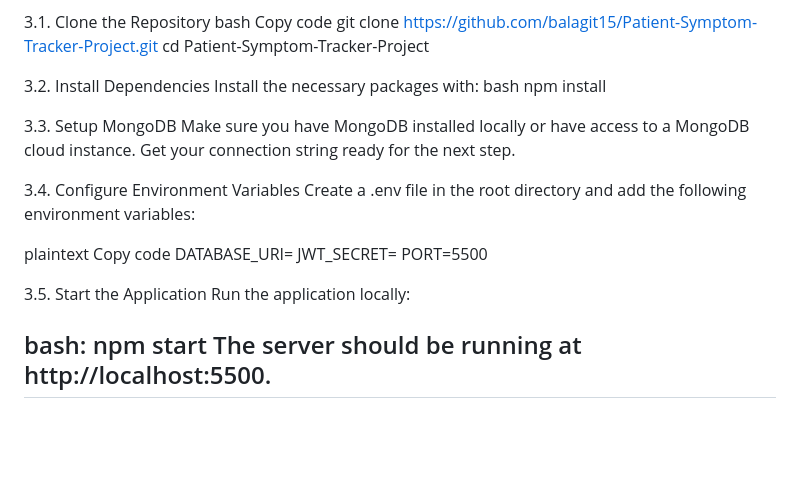
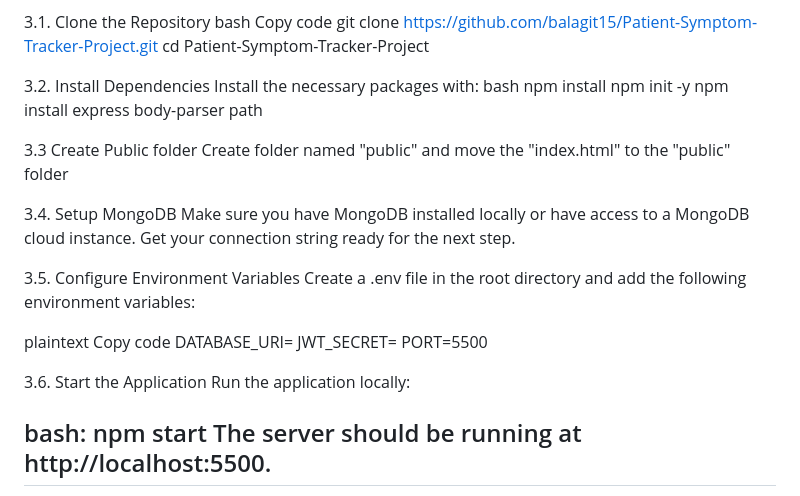
Before and after one commit to balagit15/Patient-Symptom-Tracker-Project, a Markdown page: README.md, the part around the change. GitHub-like rendering; blank space fills up the shorter version.

```diff
--- a/README.md
+++ b/README.md
@@ -48,11 +48,16 @@ cd Patient-Symptom-Tracker-Project
 Install the necessary packages with:
 bash
 npm install
+npm init -y
+npm install express body-parser path
 
-3.3. Setup MongoDB
+3.3 Create Public folder
+Create folder named "public" and move the "index.html" to the "public" folder
+
+3.4. Setup MongoDB
 Make sure you have MongoDB installed locally or have access to a MongoDB cloud instance. Get your connection string ready for the next step.
 
-3.4. Configure Environment Variables
+3.5. Configure Environment Variables
 Create a .env file in the root directory and add the following environment variables:
 
 plaintext
@@ -61,7 +66,7 @@ DATABASE_URI=<Your MongoDB Connection String>
 JWT_SECRET=<Your JWT Secret Key>
 PORT=5500
 
-3.5. Start the Application
+3.6. Start the Application
 Run the application locally:
 
 bash:
```
